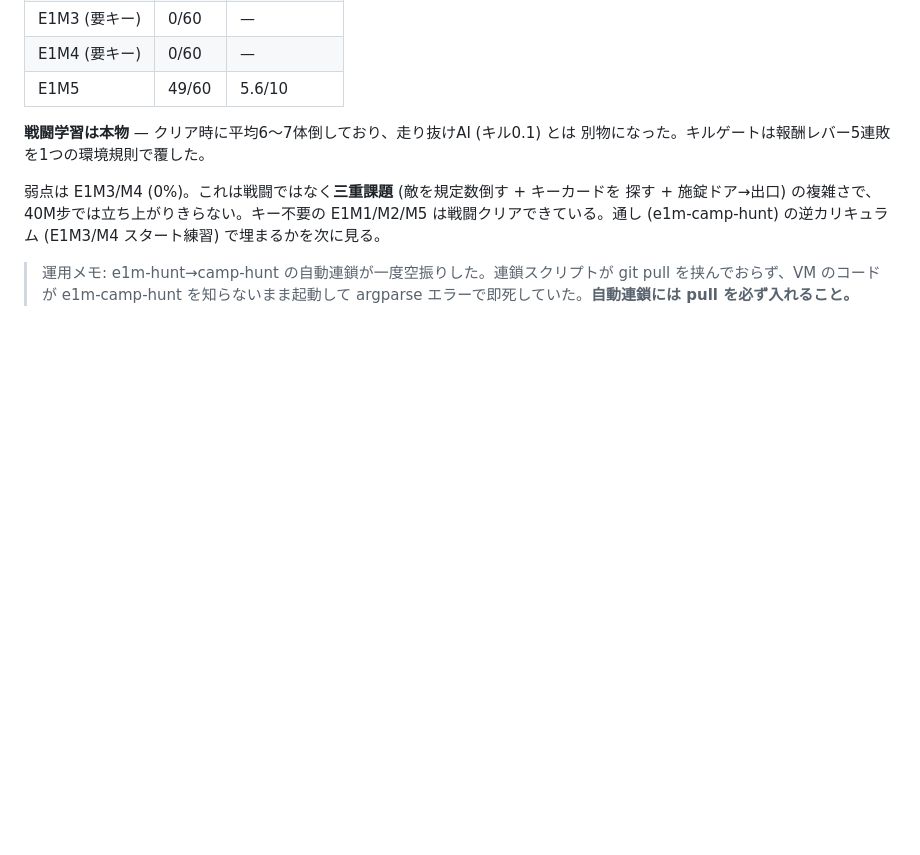
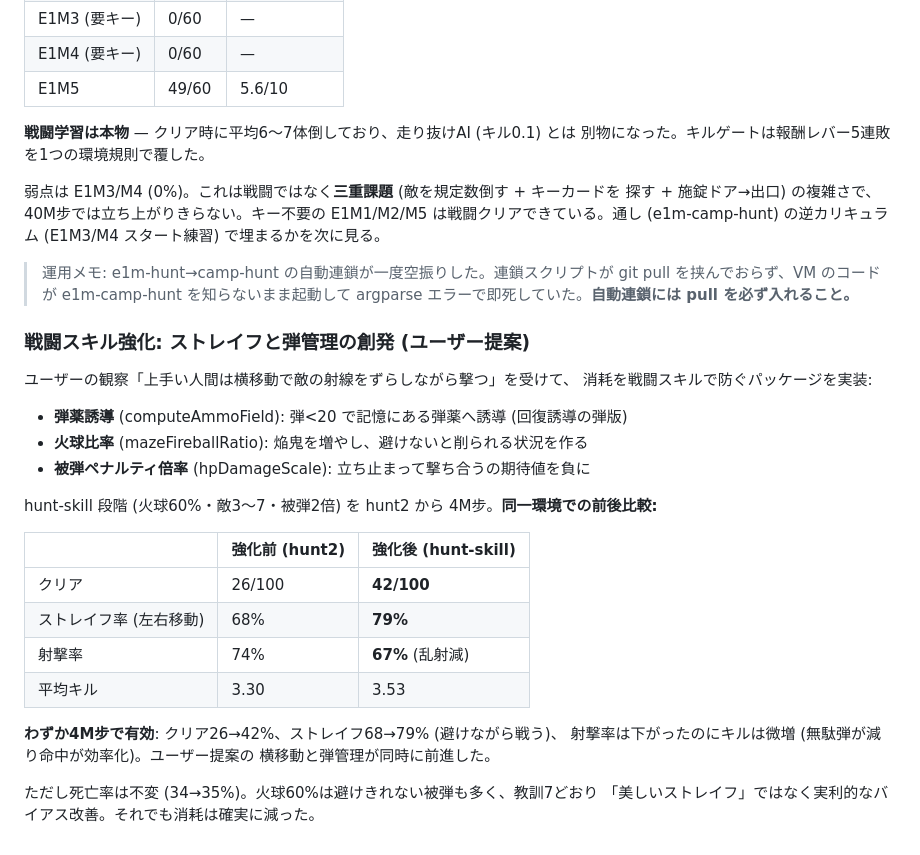
Before and after one commit to taikiishii/hellgrid, a Markdown page: docs/next-partial-observability.md, the part around the change. Drawn GitHub-style; blank space fills up the shorter version.

Commit message:
戦闘スキル強化の実証を記録: 4M步でクリア26→42%・ストレイフ68→79%
ユーザー提案 (横移動で射線をずらす) の実装が有効。火球60%・被弾2倍環境で、
避けながら戦う動き (ストレイフ) と弾管理 (乱射減・命中効率化) が同時に前進。
死亡率は不変で「無敵回避」ではないが消耗は確実に減少。

Co-Authored-By: Claude Fable 5 <noreply@anthropic.com>

```diff
--- a/docs/next-partial-observability.md
+++ b/docs/next-partial-observability.md
@@ -784,3 +784,26 @@ E1M1/M2/M5 は戦闘クリアできている。通し (e1m-camp-hunt) の逆カ
 > 運用メモ: e1m-hunt→camp-hunt の自動連鎖が一度空振りした。連鎖スクリプトが
 > git pull を挟んでおらず、VM のコードが e1m-camp-hunt を知らないまま起動して
 > argparse エラーで即死していた。**自動連鎖には pull を必ず入れること。**
+### 戦闘スキル強化: ストレイフと弾管理の創発 (ユーザー提案)
+
+ユーザーの観察「上手い人間は横移動で敵の射線をずらしながら撃つ」を受けて、
+消耗を戦闘スキルで防ぐパッケージを実装:
+- **弾薬誘導** (computeAmmoField): 弾<20 で記憶にある弾薬へ誘導 (回復誘導の弾版)
+- **火球比率** (mazeFireballRatio): 焔鬼を増やし、避けないと削られる状況を作る
+- **被弾ペナルティ倍率** (hpDamageScale): 立ち止まって撃ち合うの期待値を負に
+
+hunt-skill 段階 (火球60%・敵3〜7・被弾2倍) を hunt2 から 4M步。**同一環境での前後比較:**
+
+| | 強化前 (hunt2) | 強化後 (hunt-skill) |
+|---|---|---|
+| クリア | 26/100 | **42/100** |
+| ストレイフ率 (左右移動) | 68% | **79%** |
+| 射撃率 | 74% | **67%** (乱射減) |
+| 平均キル | 3.30 | 3.53 |
+
+**わずか4M步で有効**: クリア26→42%、ストレイフ68→79% (避けながら戦う)、
+射撃率は下がったのにキルは微増 (無駄弾が減り命中が効率化)。ユーザー提案の
+横移動と弾管理が同時に前進した。
+
+ただし死亡率は不変 (34→35%)。火球60%は避けきれない被弾も多く、教訓7どおり
+「美しいストレイフ」ではなく実利的なバイアス改善。それでも消耗は確実に減った。
```
